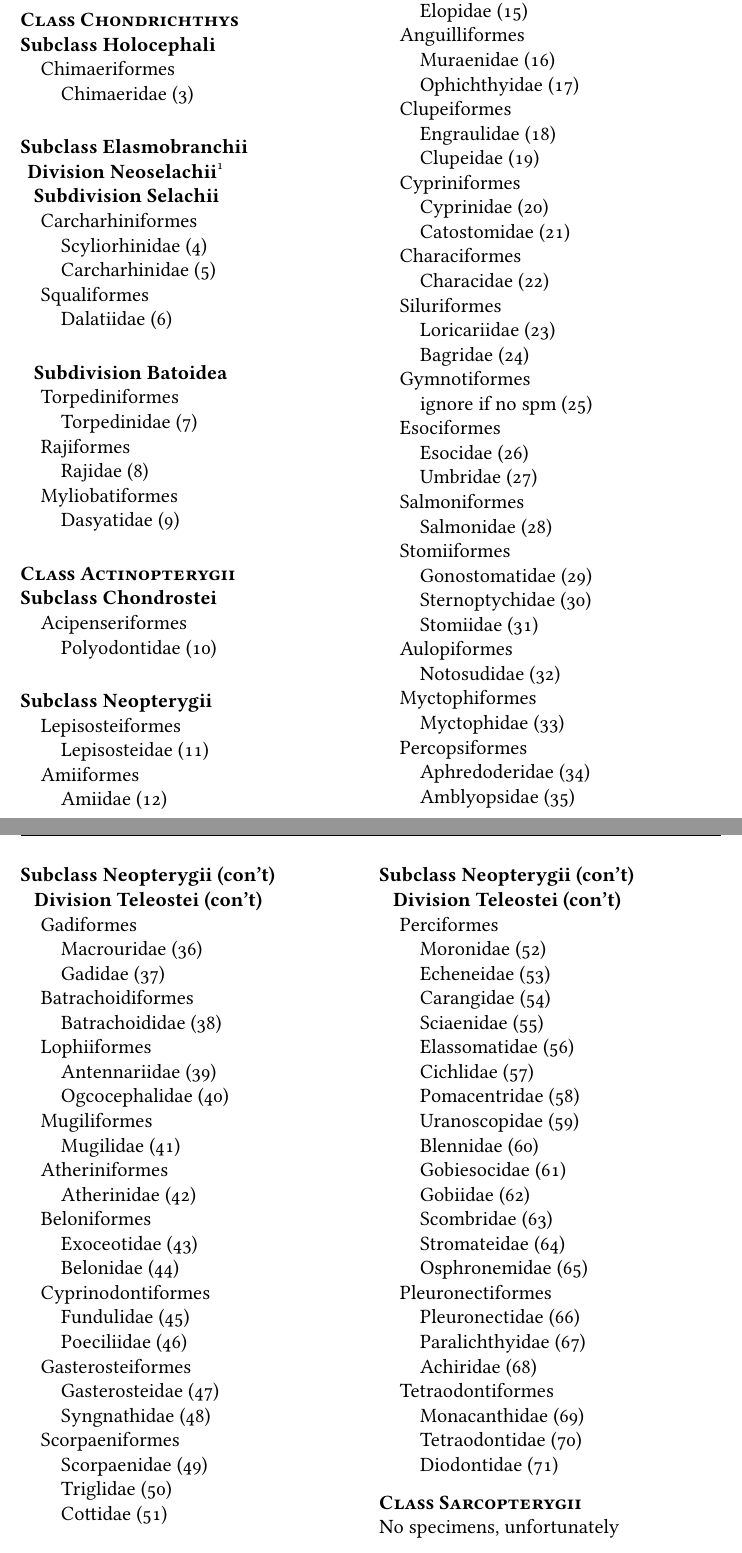
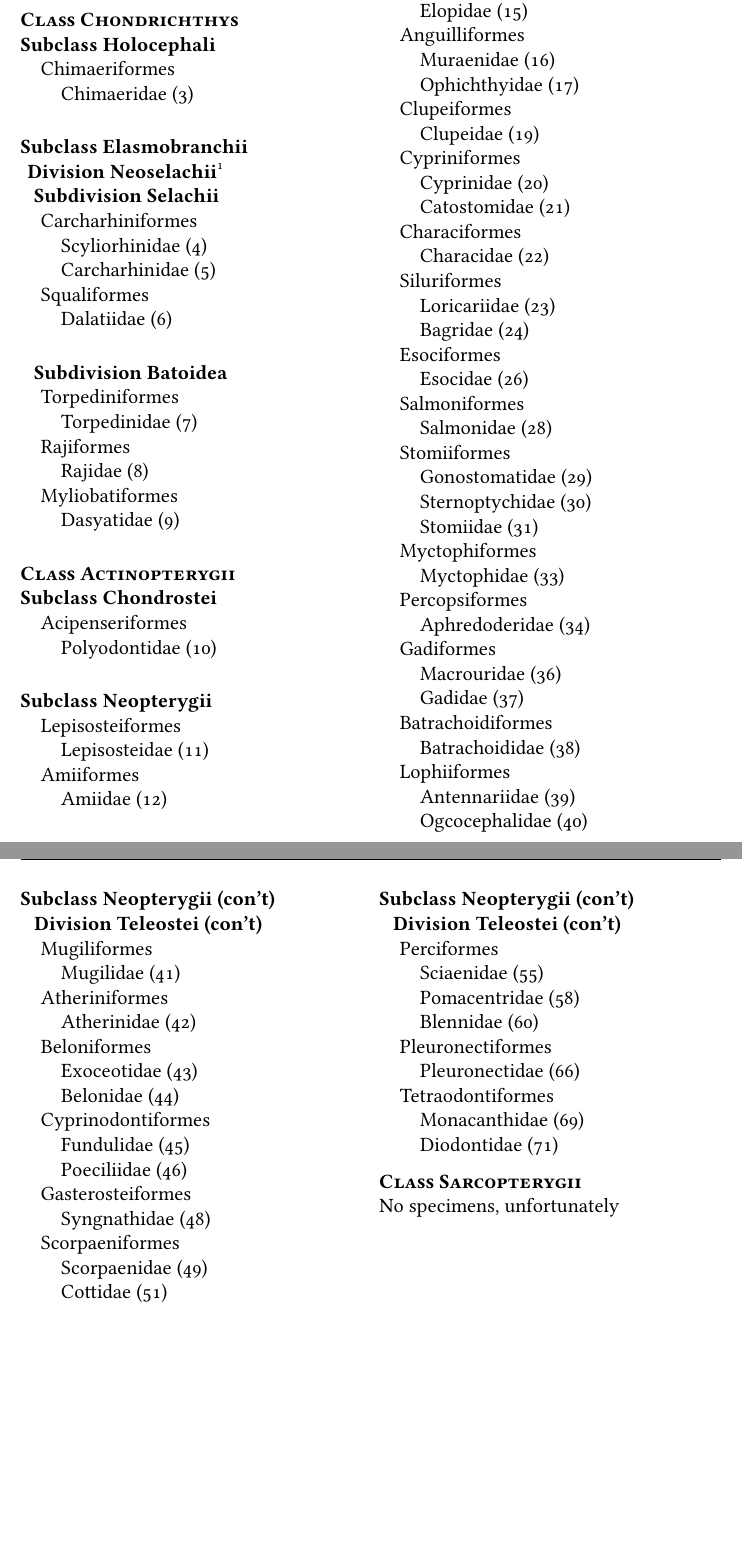
Before and after one commit to mtaylor-semo/478, a LaTeX problem sheet (labs/lab5_orders/teaching_collection.tex): two parts of pages 1 and 2 of 2, joined at a grey line, cut so that both start at the same text, the shorter picture padded with empty space. Compiled offline with LuaLaTeX.

Commit message:
Changes for Fall 2025

```diff
--- a/labs/lab5_orders/teaching_collection.tex
+++ b/labs/lab5_orders/teaching_collection.tex
@@ -124,7 +124,7 @@
 %Congroidei\\
 \twodent Ophichthyidae (17)\\
 \onedent Clupeiformes\\
-\twodent Engraulidae (18)\\
+%\twodent Engraulidae (18)\\
 \twodent Clupeidae (19)\\
 \onedent Cypriniformes\\
 \twodent Cyprinidae (20)\\
@@ -134,11 +134,11 @@
 \onedent Siluriformes\\
 \twodent Loricariidae (23)\\
 \twodent Bagridae (24)\\
-\onedent Gymnotiformes\\
-\twodent ignore if no spm (25)\\
+%\onedent Gymnotiformes\\
+%\twodent ignore if no spm (25)\\
 \onedent Esociformes\\
 \twodent Esocidae (26)\\
-\twodent Umbridae (27)\\
+%\twodent Umbridae (27)\\
 \onedent Salmoniformes\\
 \twodent Salmonidae (28)\\
 \onedent Stomiiformes\\
@@ -147,16 +147,13 @@
 \twodent Sternoptychidae (30)\\
 %Phosichthyoidei\\
 \twodent Stomiidae (31)\\
-\onedent Aulopiformes\\
-\twodent Notosudidae (32)\\
+%\onedent Aulopiformes\\
+%\twodent Notosudidae (32)\\
 \onedent Myctophiformes\\
 \twodent Myctophidae (33)\\
 \onedent Percopsiformes\\
 \twodent Aphredoderidae (34)\\
-\twodent Amblyopsidae (35)\\
-
-\textbf{Subclass Neopterygii (con't)}\\
-\hspace*{0.67em}\textbf{Division Teleostei (con't)}\\
+%\twodent Amblyopsidae (35)\\
 \onedent Gadiformes\\
 \twodent Macrouridae (36)\\
 \twodent Gadidae (37)\\
@@ -167,6 +164,8 @@
 \twodent Antennariidae (39)\\
 %Ogcocephalioidei\\
 \twodent Ogcocephalidae (40)\\
+\textbf{Subclass Neopterygii (con't)}\\
+\hspace*{0.67em}\textbf{Division Teleostei (con't)}\\
 \onedent Mugiliformes\\
 \twodent Mugilidae (41)\\
 \onedent Atheriniformes\\
@@ -179,51 +178,55 @@
 \twodent Poeciliidae (46)\\
 \onedent Gasterosteiformes\\
 %Gasterosteoidei\\
-\twodent Gasterosteidae (47)\\
+%\twodent Gasterosteidae (47)\\
 %Syngnathoidei\\
 \twodent Syngnathidae (48)\\
+%\columnbreak
 \onedent Scorpaeniformes\\
 %Scorpaenoidei\\
 \twodent Scorpaenidae (49)\\
-\twodent Triglidae (50)\\
+%\twodent Triglidae (50)\\
 %Cottoidei\\
 \twodent Cottidae (51)\\
+
+\columnbreak
+
 \textbf{Subclass Neopterygii (con't)}\\
 \hspace*{0.67em}\textbf{Division Teleostei (con't)}\\
 \onedent Perciformes\\
 %Percoidei\\
-\twodent Moronidae (52)\\
-\twodent Echeneidae (53)\\
-\twodent Carangidae (54)\\
+%\twodent Moronidae (52)\\
+%\twodent Echeneidae (53)\\
+%\twodent Carangidae (54)\\
 \twodent Sciaenidae (55)\\
 %Elassomatoidei\\
-\twodent Elassomatidae (56)\\
+%\twodent Elassomatidae (56)\\
 %Labroidei\\
-\twodent Cichlidae (57)\\
+%\twodent Cichlidae (57)\\
 \twodent Pomacentridae (58)\\
 %Trachinoidei\\
-\twodent Uranoscopidae (59)\\
+%\twodent Uranoscopidae (59)\\
 %Blennioidei\\
 \twodent Blennidae (60)\\
 %Gobiesocoidei\\
-\twodent Gobiesocidae (61)\\
+%\twodent Gobiesocidae (61)\\
 %Gobioidei\\
-\twodent Gobiidae (62)\\
+%\twodent Gobiidae (62)\\
 %Scombroidei\\
-\twodent Scombridae (63)\\
+%\twodent Scombridae (63)\\
 %Stromateoidei\\
-\twodent Stromateidae (64)\\
+%\twodent Stromateidae (64)\\
 %Anabantoidei\\
-\twodent Osphronemidae (65)\\
+%\twodent Osphronemidae (65)\\
 \onedent Pleuronectiformes\\
 \twodent Pleuronectidae (66)\\
-\twodent Paralichthyidae (67)\\
-\twodent Achiridae (68)\\
+%\twodent Paralichthyidae (67)\\
+%\twodent Achiridae (68)\\
 \onedent Tetraodontiformes\\
 %Balistoidei\\
 \twodent Monacanthidae (69)\\
 %Tetraodontoidei\\
-\twodent Tetraodontidae (70)\\
+%\twodent Tetraodontidae (70)\\
 \twodent Diodontidae (71)
 
 \textbf{\textsc{Class Sarcopterygii}}\\
```
Also changed, not shown: labs/lab5_orders/orders_to_know.tex (+13 -4 lines).
